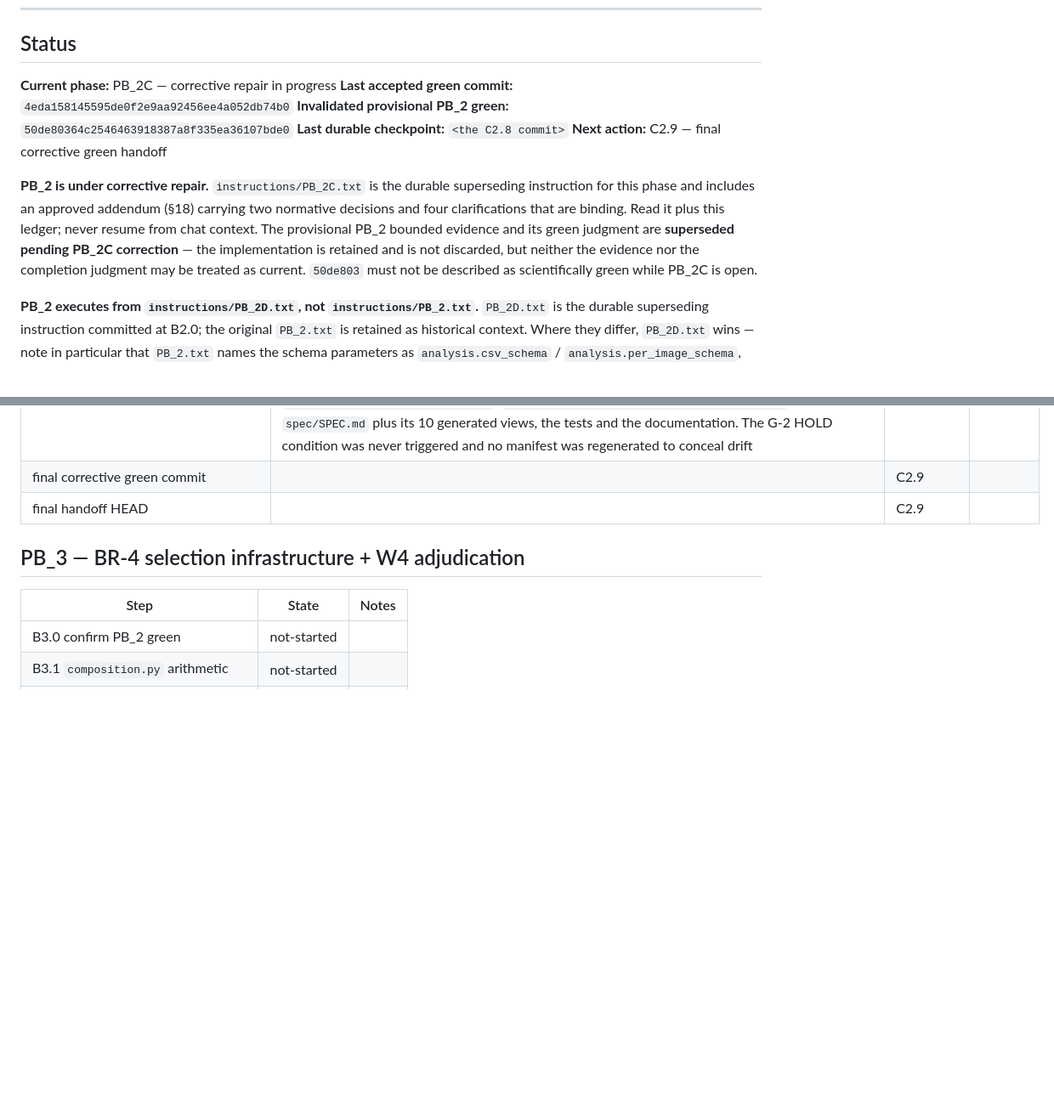
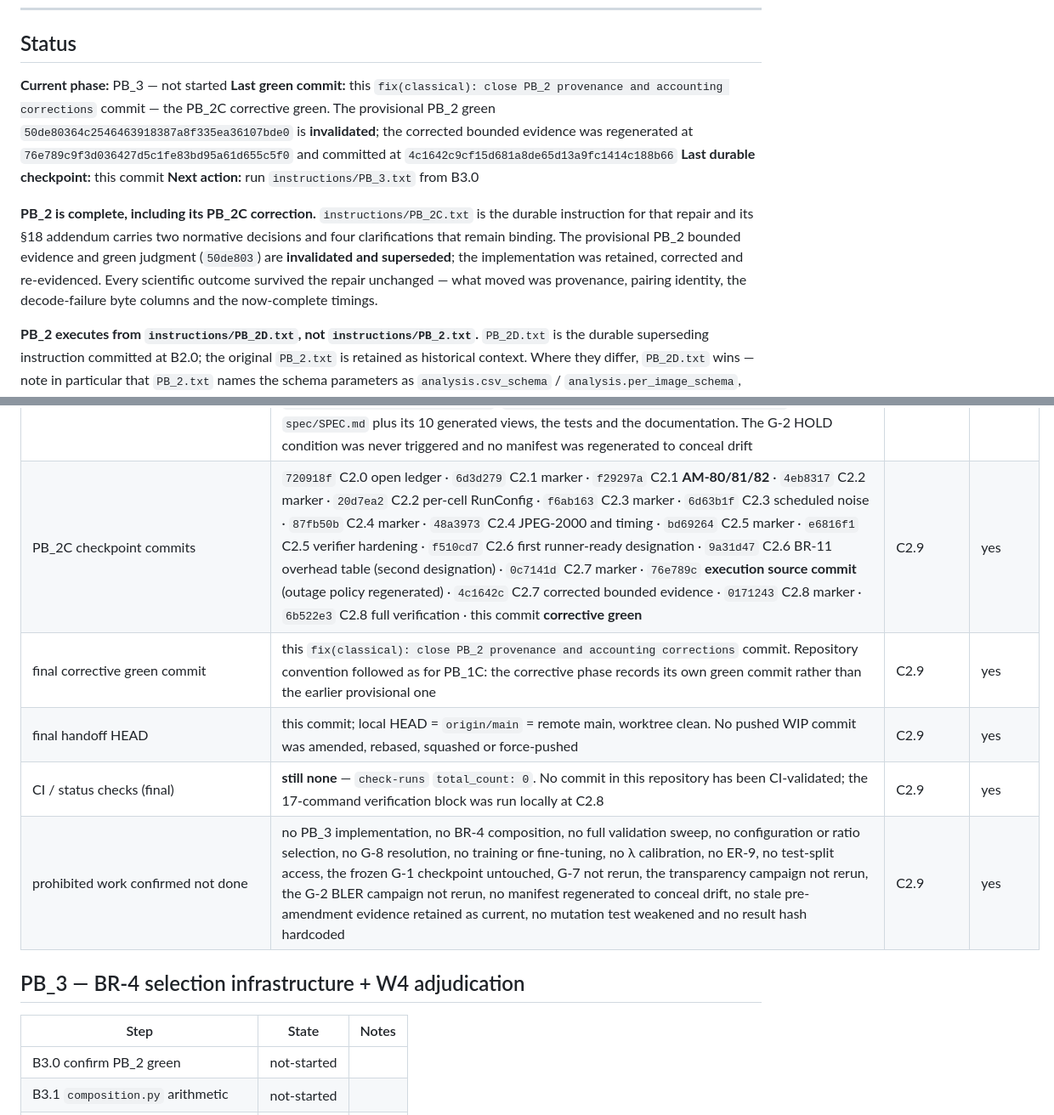
Before and after one commit to nxck2005/capstone, a Markdown page: instructions/RESUME.md, 2 parts joined by grey strips. Shown at 85% size. GitHub-like rendering; blank space fills up the shorter version.

Commit message:
fix(classical): close PB_2 provenance and accounting corrections
PB_2C is complete. The provisional PB_2 green 50de803 is invalidated; the
implementation was retained, corrected and re-evidenced.

Eight defects, all confirmed against the tree before any change:
one 18 dB config_hash reused for every cell, with modulation, LDPC rate and
encode axis absent from the fingerprint entirely; a null noise_id on infeasible
rows that made them unpairable with a transmitting comparison arm; BR-11 byte
columns averaged over delivered rows only, so an all-decode-failure cell
reported no overhead; Psot read six bytes early; a row timer that excluded
classifier inference; a summary wall clock that ignored pre-resume rows; an
OpenJPEG preflight that ran after the results directory existed; and two
unresolved normative questions.

Three amendments (round 16). AM-80 cuts CIFAR-10's codec axes to [32]. AM-81
defines the BR-11 byte columns arithmetically, aggregates them over every
emitted codestream, and bumps analysis_version to 2. AM-82 binds the completed
transparency-bitrate probe's codec configuration as history behind one
byte-pinned off-measurement-path record, because AM-80 moves the codec
configuration hash and therefore every J2K cache key; the probe was not re-run.

Every scientific outcome survived unchanged. What moved: the -8 dB cell's
overhead (blank -> 157.0 / 892.54 bytes), five distinct per-cell config hashes
in place of one, the run IDs that follow them, and the now-complete timings.

892 passed; all 17 verification commands pass separately. No file under
src/baseline/ldpc/ changed. PB_3 is not started and is now unblocked.

Co-Authored-By: Claude Opus 5 <noreply@anthropic.com>

```diff
--- a/instructions/RESUME.md
+++ b/instructions/RESUME.md
@@ -44,19 +44,17 @@ Then:
 
 ## Status
 
-**Current phase:** PB_2C — corrective repair in progress
-**Last accepted green commit:** `4eda158145595de0f2e9aa92456ee4a052db74b0`
-**Invalidated provisional PB_2 green:** `50de80364c2546463918387a8f335ea36107bde0`
-**Last durable checkpoint:** `<the C2.8 commit>`
-**Next action:** C2.9 — final corrective green handoff
+**Current phase:** PB_3 — not started
+**Last green commit:** this `fix(classical): close PB_2 provenance and accounting corrections` commit — the PB_2C corrective green. The provisional PB_2 green `50de80364c2546463918387a8f335ea36107bde0` is **invalidated**; the corrected bounded evidence was regenerated at `76e789c9f3d036427d5c1fe83bd95a61d655c5f0` and committed at `4c1642c9cf15d681a8de65d13a9fc1414c188b66`
+**Last durable checkpoint:** this commit
+**Next action:** run `instructions/PB_3.txt` from B3.0
 
-**PB_2 is under corrective repair.** `instructions/PB_2C.txt` is the durable superseding instruction
-for this phase and includes an approved addendum (§18) carrying two normative decisions and four
-clarifications that are binding. Read it plus this ledger; never resume from chat context.
-The provisional PB_2 bounded evidence and its green judgment are **superseded pending PB_2C
-correction** — the implementation is retained and is not discarded, but neither the evidence nor the
-completion judgment may be treated as current. `50de803` must not be described as scientifically
-green while PB_2C is open.
+**PB_2 is complete, including its PB_2C correction.** `instructions/PB_2C.txt` is the durable
+instruction for that repair and its §18 addendum carries two normative decisions and four
+clarifications that remain binding. The provisional PB_2 bounded evidence and green judgment
+(`50de803`) are **invalidated and superseded**; the implementation was retained, corrected and
+re-evidenced. Every scientific outcome survived the repair unchanged — what moved was provenance,
+pairing identity, the decode-failure byte columns and the now-complete timings.
 
 **PB_2 executes from `instructions/PB_2D.txt`, not `instructions/PB_2.txt`.** `PB_2D.txt` is the
 durable superseding instruction committed at B2.0; the original `PB_2.txt` is retained as historical
@@ -422,8 +420,11 @@ Append-only. A superseded observation is *marked* superseded, never deleted.
 | C2.8 cmd 16-17 git | `git diff --check` clean; `git status --short` clean after the documentation commit | C2.8 | yes |
 | test-access counters (final) | **all zero.** `verify_g2_adjudication` `test_split_access=0`; `verify_w4_baseline_integration` `test_split_access=0`; `verify_datasets` `test_scan_decoder_calls=0` and `test_scan_canonicalization_calls=0` for all three datasets; `tests/test_test_access.py` passes; `load_dataset(..., "test")` still refuses; `RunIdentity` still whitelists `{train, val}` | C2.8 | yes |
 | files changed under `src/baseline/ldpc/` | **none.** PB_2C touched `src/baseline/classical/records.py`, `src/config/run_config.py`, the four new `configs/classical-baseline-w4-*.yaml`, the execution plan, `tools/run_classical_baseline_w4_smoke.py`, `tools/verify_w4_baseline_integration.py`, `tools/gen_w4_source_manifest.py`, `tools/verify_transparency_bitrate_probe.py`, `spec/SPEC.md` plus its 10 generated views, the tests and the documentation. The G-2 HOLD condition was never triggered and no manifest was regenerated to conceal drift | C2.8 | yes |
-| final corrective green commit | | C2.9 | |
-| final handoff HEAD | | C2.9 | |
+| PB_2C checkpoint commits | `720918f` C2.0 open ledger · `6d3d279` C2.1 marker · `f29297a` C2.1 **AM-80/81/82** · `4eb8317` C2.2 marker · `20d7ea2` C2.2 per-cell RunConfig · `f6ab163` C2.3 marker · `6d63b1f` C2.3 scheduled noise · `87fb50b` C2.4 marker · `48a3973` C2.4 JPEG-2000 and timing · `bd69264` C2.5 marker · `e6816f1` C2.5 verifier hardening · `f510cd7` C2.6 first runner-ready designation · `9a31d47` C2.6 BR-11 overhead table (second designation) · `0c7141d` C2.7 marker · `76e789c` **execution source commit** (outage policy regenerated) · `4c1642c` C2.7 corrected bounded evidence · `0171243` C2.8 marker · `6b522e3` C2.8 full verification · this commit **corrective green** | C2.9 | yes |
+| final corrective green commit | this `fix(classical): close PB_2 provenance and accounting corrections` commit. Repository convention followed as for PB_1C: the corrective phase records its own green commit rather than the earlier provisional one | C2.9 | yes |
+| final handoff HEAD | this commit; local HEAD = `origin/main` = remote main, worktree clean. No pushed WIP commit was amended, rebased, squashed or force-pushed | C2.9 | yes |
+| CI / status checks (final) | **still none** — `check-runs` `total_count: 0`. No commit in this repository has been CI-validated; the 17-command verification block was run locally at C2.8 | C2.9 | yes |
+| prohibited work confirmed not done | no PB_3 implementation, no BR-4 composition, no full validation sweep, no configuration or ratio selection, no G-8 resolution, no training or fine-tuning, no λ calibration, no ER-9, no test-split access, the frozen G-1 checkpoint untouched, G-7 not rerun, the transparency campaign not rerun, the G-2 BLER campaign not rerun, no manifest regenerated to conceal drift, no stale pre-amendment evidence retained as current, no mutation test weakened and no result hash hardcoded | C2.9 | yes |
 
 ## PB_3 — BR-4 selection infrastructure + W4 adjudication
 
```
Also changed, not shown: other parts of instructions/RESUME.md (+1 -1 lines).
